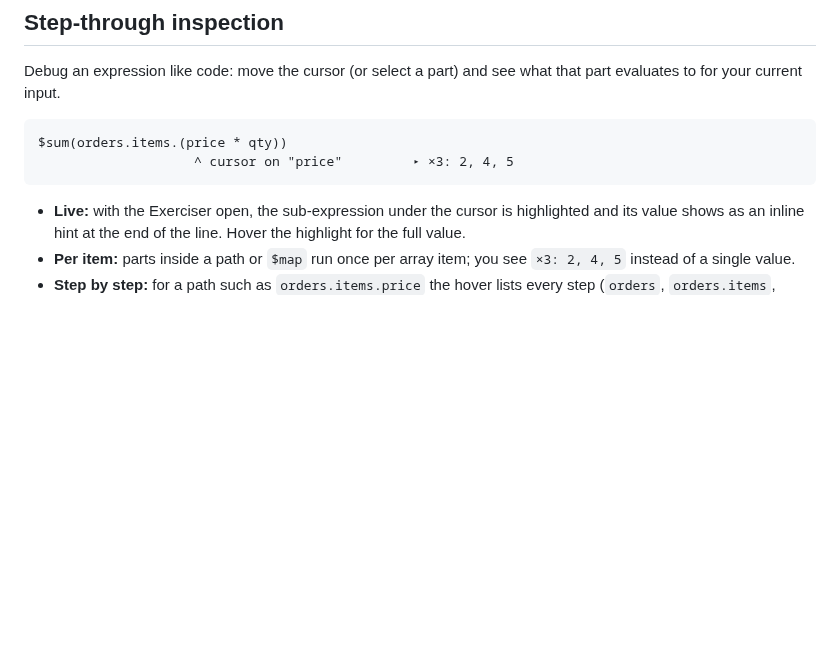
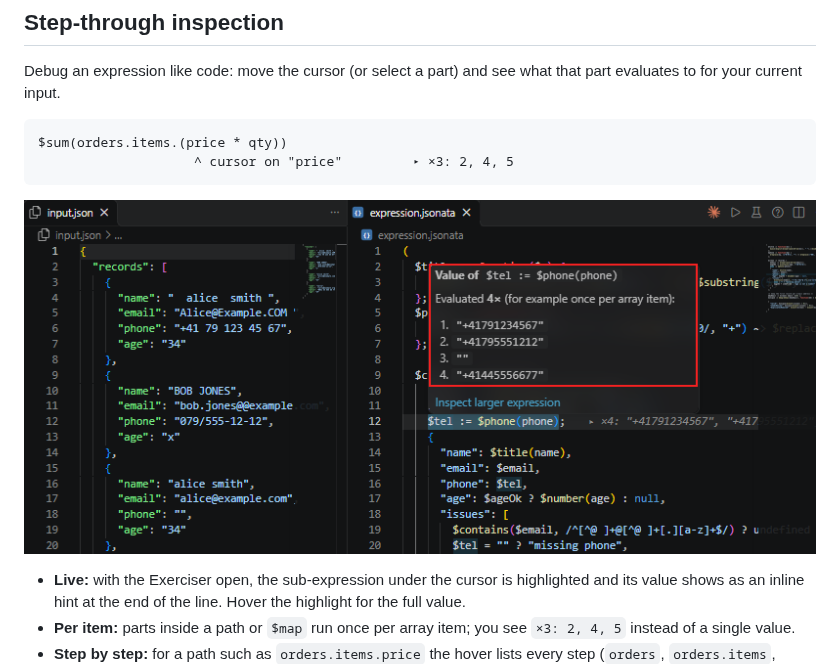
Before and after one commit to RoRtm/jsonata-exerciser, a Markdown page: README.md, the part around the change. Drawn GitHub-style; pictures changed too: images/step-through-debugging.png (added); blank space fills up the shorter version.

````diff
--- a/README.md
+++ b/README.md
@@ -54,6 +54,8 @@ Debug an expression like code: move the cursor (or select a part) and see what t
 $sum(orders.items.(price * qty))
                     ^ cursor on "price"         ▸ ×3: 2, 4, 5
 ```
+
+![Step-through inspection showing the value of a selected JSONata sub-expression](images/step-through-debugging.png)
 
 * **Live:** with the Exerciser open, the sub-expression under the cursor is highlighted and its value shows as an inline hint at the end of the line. Hover the highlight for the full value.
 * **Per item:** parts inside a path or `$map` run once per array item; you see `×3: 2, 4, 5` instead of a single value.
````
